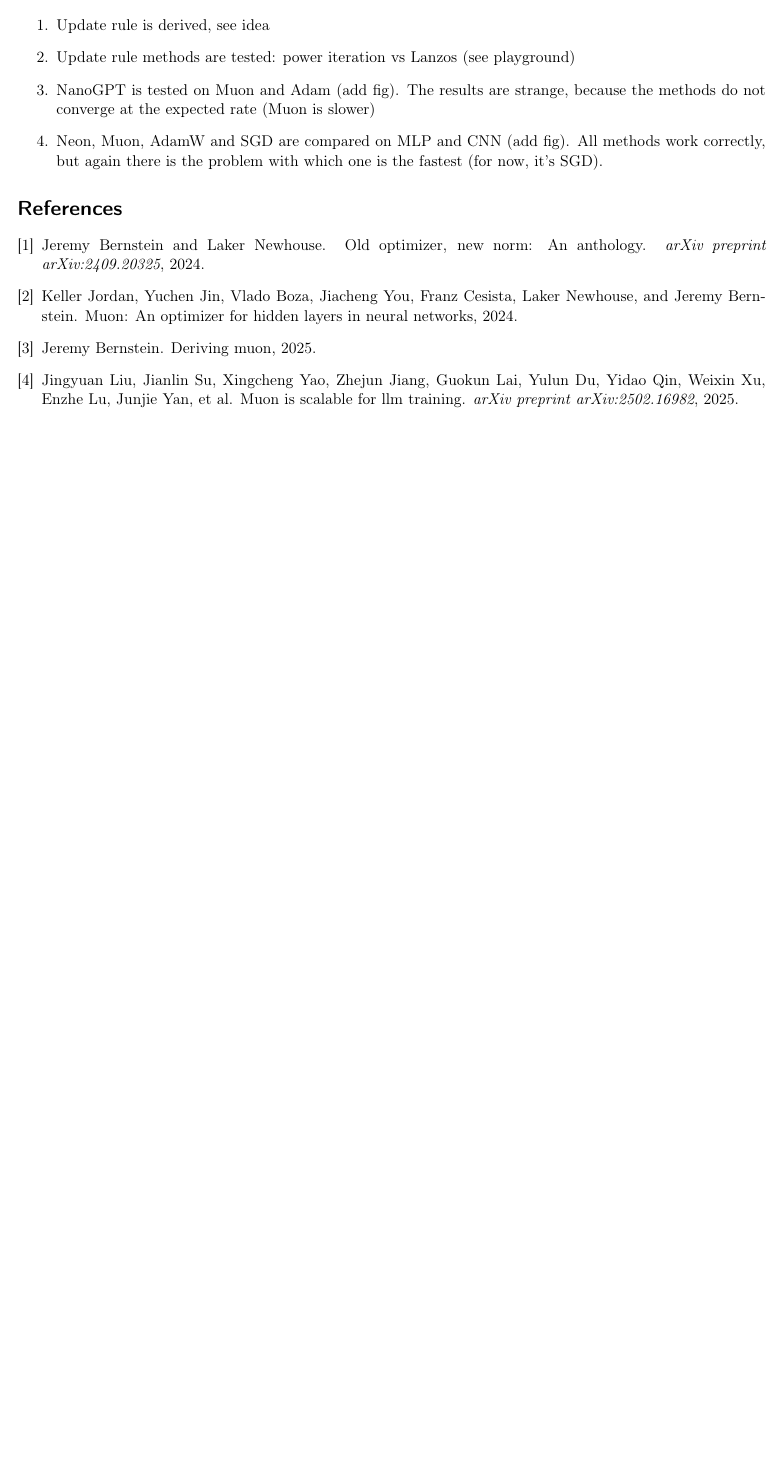
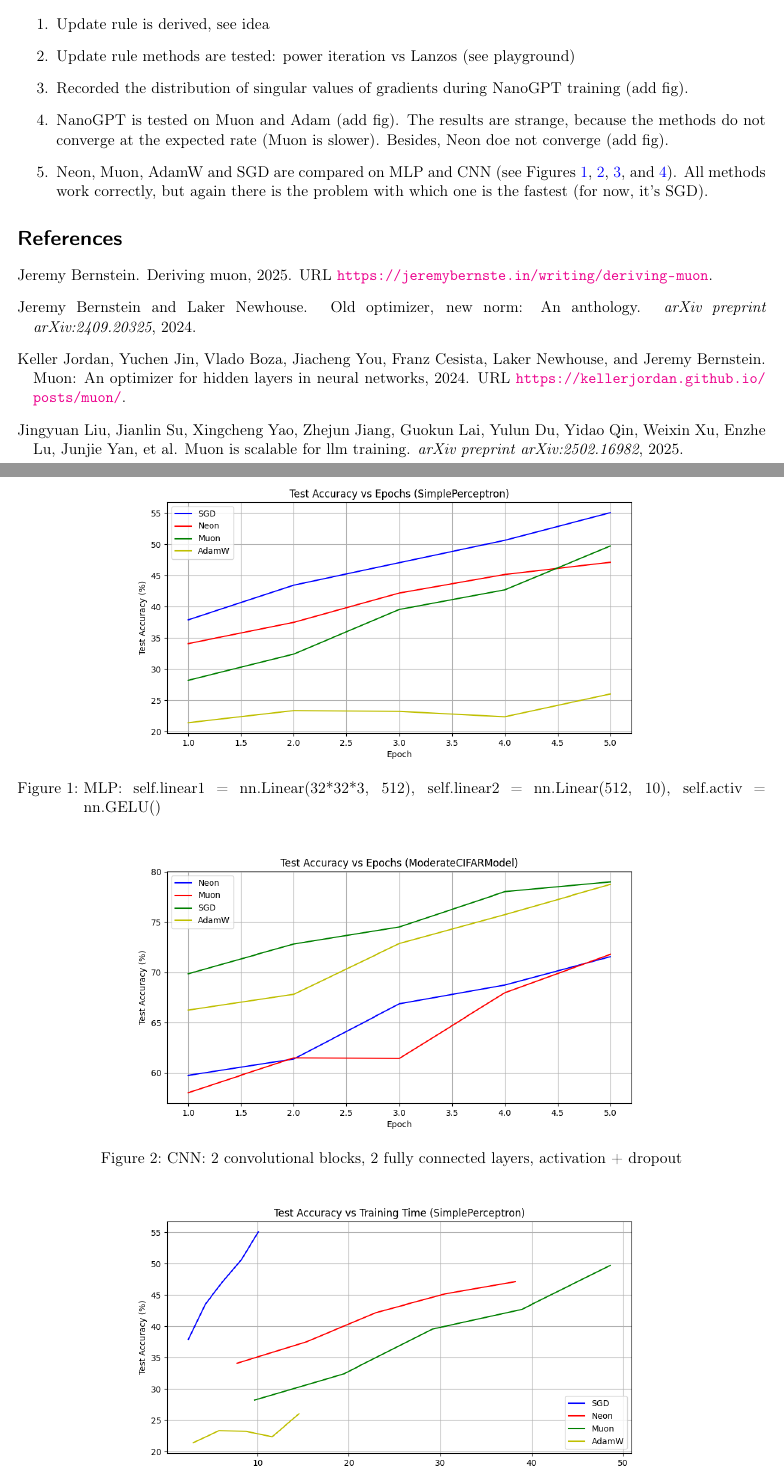
Before and after one commit to alexlegeartis/Neon, a LaTeX paper (article/muon.tex): part of page 3 of 3 before the commit and two parts of pages 3 and 4 of 5 after it, the two joined at a grey line, cut so that both start at the same text, the shorter picture padded with empty space. Compiled offline with pdfLaTeX.

Commit message:
Prototype almost done

```diff
--- a/article/muon.tex
+++ b/article/muon.tex
@@ -7,6 +7,7 @@
 \usepackage[pdftex,unicode,
 colorlinks=true,
 linkcolor = blue]{hyperref}	% нумерование страниц, ссылки!!!!ИМЕННО В ТАКОМ ПОРЯДКЕ СО СЛЕДУЮЩИМ ПАКЕТОМ
+\usepackage{natbib}  % Add natbib for better citation handling
 %\usepackage[warn]{mathtext}				% Поддержка русского текста в формулах
 \usepackage[T1, T2A]{fontenc}			% Пакет выбора кодировки и шрифтов
 \usepackage[utf8]{inputenc} 			% любая желаемая кодировка
@@ -164,5 +166,16 @@ TO-DO.
 \begin{enumerate}
     \item Update rule is derived, see idea
     \item Update rule methods are tested: power iteration vs Lanzos (see playground)
-    \item NanoGPT is tested on Muon and Adam (add fig). The results are strange, because the methods do not converge at the expected rate (Muon is slower)
-    \item Neon, Muon, AdamW and SGD are compared on MLP and CNN (add fig). All methods work correctly, but again there is the problem with which one is the fastest (for now, it's SGD).
+    \item Recorded the distribution of singular values of gradients during NanoGPT training (add fig).
+    \item NanoGPT is tested on Muon and Adam (add fig). The results are strange, because the methods do not converge at the expected rate (Muon is slower). Besides, Neon doe not converge (add fig).
+    \item Neon, Muon, AdamW and SGD are compared on MLP and CNN (see Figures~\ref{fig:mlp_epochs}, \ref{fig:cnn_epochs}, \ref{fig:mlp_time}, and~\ref{fig:cnn_time}). All methods work correctly, but again there is the problem with which one is the fastest (for now, it's SGD).
+    \begin{figure}[h!]
+        \center{\includegraphics[width=0.8\linewidth]{../figs/mlp24/accuracy_vs_epochs_simple.png}}
+        \caption{MLP: self.linear1 = nn.Linear(32*32*3, 512), self.linear2 = nn.Linear(512, 10), self.activ = nn.GELU()}
+        \label{fig:mlp_epochs}
+    \end{figure}
+    \begin{figure}[h!]
+        \center{\includegraphics[width=0.8\linewidth]{../figs/mlp24/accuracy_vs_epochs_moderate.png}}
+        \caption{CNN: 2 convolutional blocks, 2 fully connected layers, activation + dropout}
+        \label{fig:cnn_epochs}
+    \end{figure}
@@ -168,0 +185,2 @@ TO-DO.
+        \label{fig:mlp_time}
+    \end{figure}
@@ -169,6 +190,8 @@ TO-DO.
+        \label{fig:cnn_time}
+    \end{figure}
 \end{enumerate}
 
-\bibliographystyle{unsrt}
-\bibliography{muon.bib}
+\bibliographystyle{plainnat}  % Change to plainnat style
+\bibliography{muon}  % Make sure to include the bibliography
 
 \end{document}
```
Also changed, not shown: article/muon.pdf, article/muon.tex (9 more changed lines).
